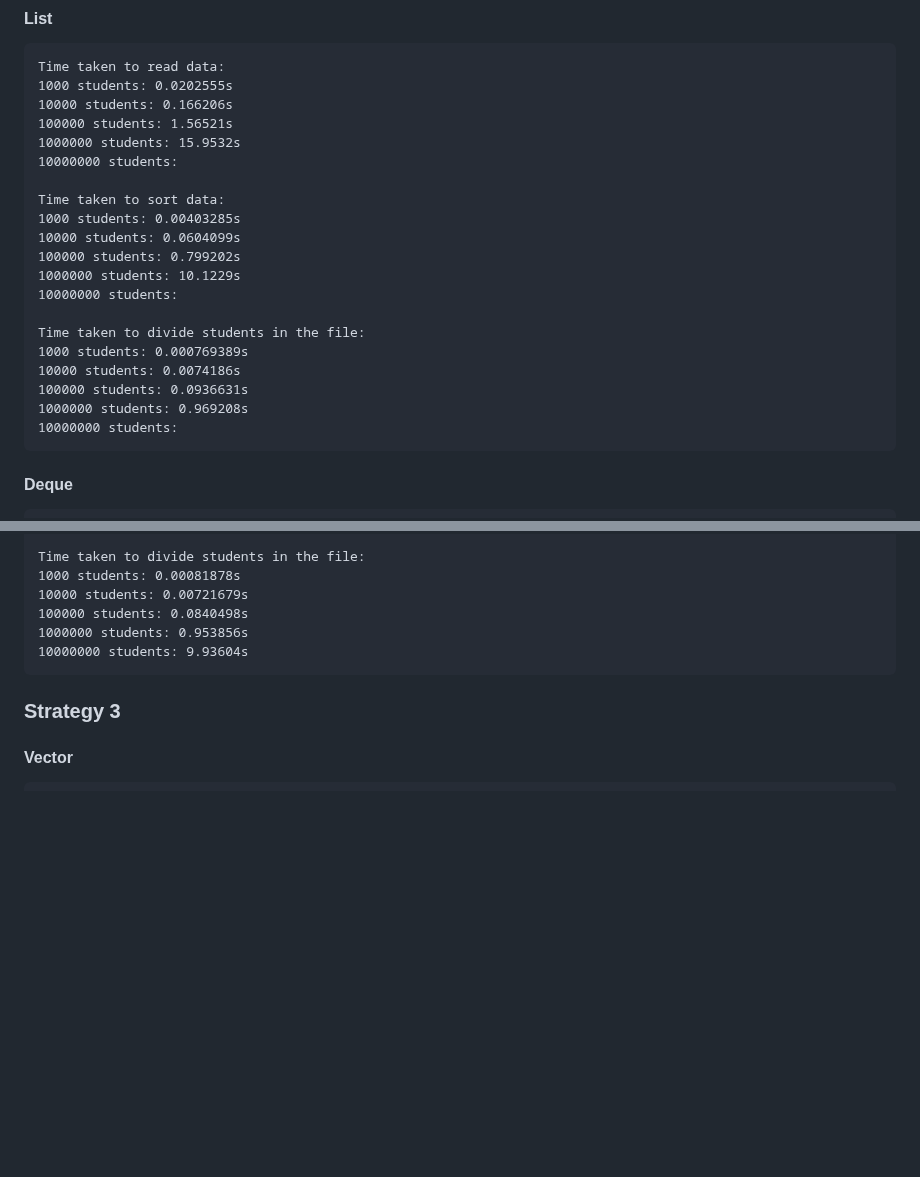
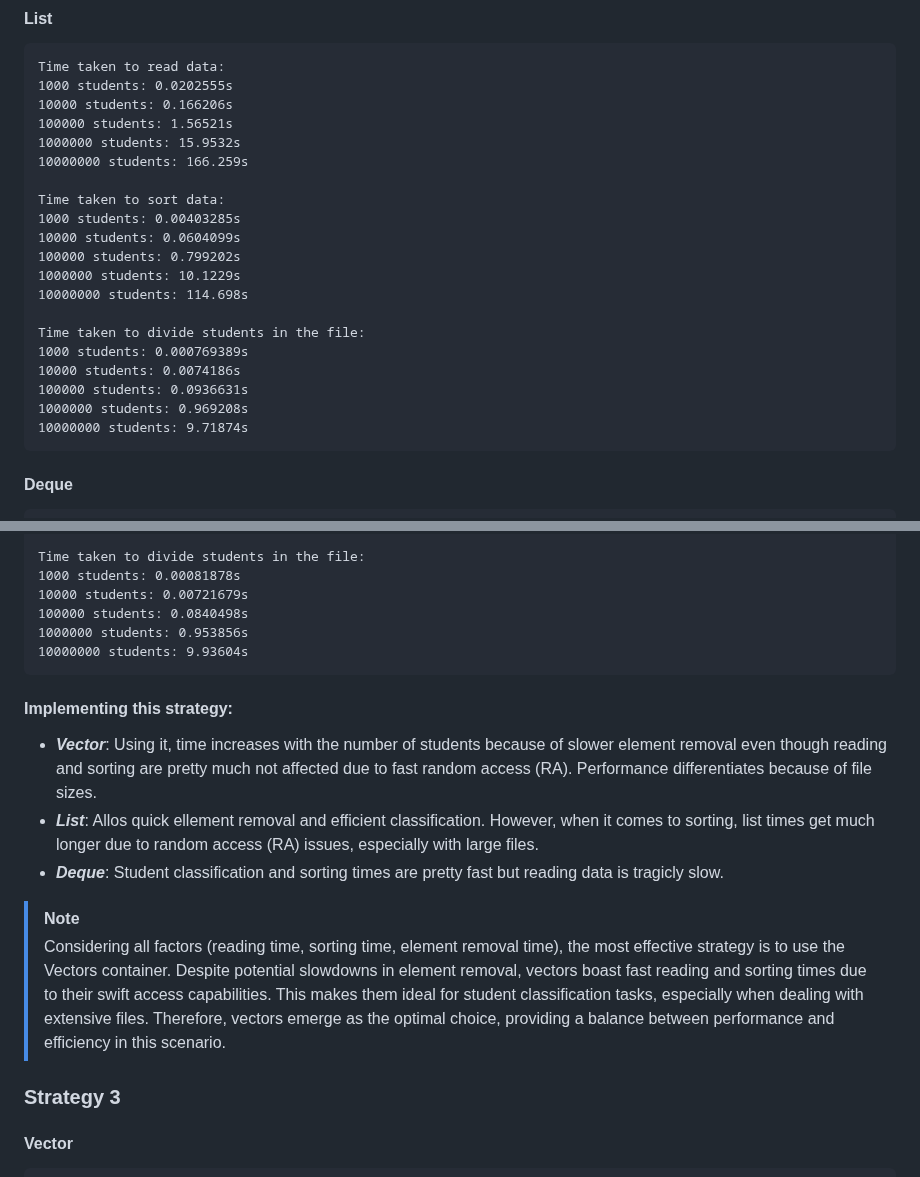
Before and after one commit to D4NSER/LaboratorinisNr3, a Markdown page: README.md, 2 parts joined by grey strips. GitHub-like rendering; blank space fills up the shorter version.

```diff
--- a/README.md
+++ b/README.md
@@ -85,21 +85,21 @@ In summary, if the structure of Studentas is changed from a **_vector_** to a **
     10000 students: 0.166206s
     100000 students: 1.56521s
     1000000 students: 15.9532s
-    10000000 students:
+    10000000 students: 166.259s
 
     Time taken to sort data:
     1000 students: 0.00403285s
     10000 students: 0.0604099s
     100000 students: 0.799202s
     1000000 students: 10.1229s
-    10000000 students:
+    10000000 students: 114.698s
 
     Time taken to divide students in the file:
     1000 students: 0.000769389s
     10000 students: 0.0074186s
     100000 students: 0.0936631s
     1000000 students: 0.969208s
-    10000000 students:
+    10000000 students: 9.71874s
 
 #### Deque
     Time taken to read data:
@@ -198,7 +198,13 @@ In summary, if the structure of Studentas is changed from a **_vector_** to a **
     1000000 students: 0.953856s
     10000000 students: 9.93604s
 
+#### Implementing this strategy:
+- **_Vector_**: Using it, time increases with the number of students because of slower element removal even though reading and sorting are pretty much not affected due to fast random access (RA). Performance differentiates because of file sizes.
+- **_List_**: Allos quick ellement removal and efficient classification. However, when it comes to sorting, list times get much longer due to random access (RA) issues, especially with large files.
+- **_Deque_**: Student classification and sorting times are pretty fast but reading data is tragicly slow.
 
+>[!NOTE]
+>Considering all factors (reading time, sorting time, element removal time), the most effective strategy is to use the Vectors container. Despite potential slowdowns in element removal, vectors boast fast reading and sorting times due to their swift access capabilities. This makes them ideal for student classification tasks, especially when dealing with extensive files. Therefore, vectors emerge as the optimal choice, providing a balance between performance and efficiency in this scenario.
 
 ### Strategy 3
 #### Vector
```
